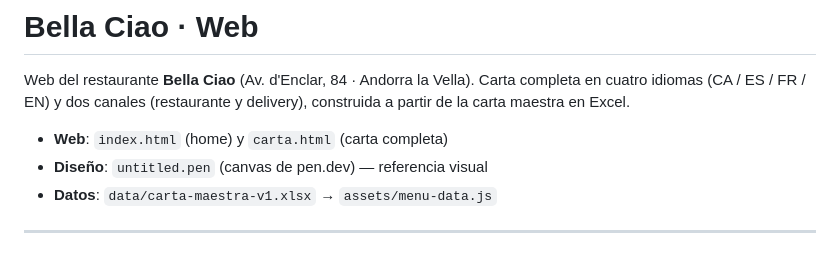
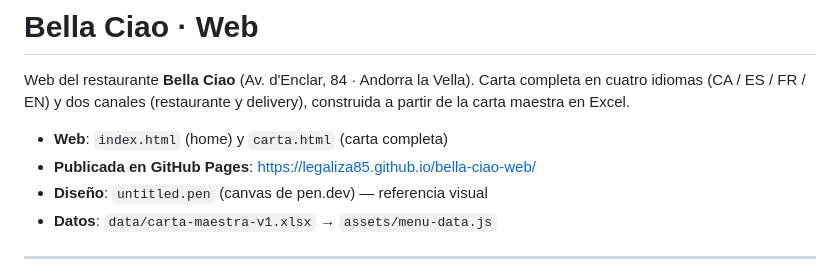
Before and after one commit to LeGaliza85/bella-ciao-web, a Markdown page: README.md, the part around the change. GitHub-like rendering.

Commit message:
README: enlace a la web publicada en GitHub Pages

```diff
--- a/README.md
+++ b/README.md
@@ -5,6 +5,7 @@ Carta completa en cuatro idiomas (CA / ES / FR / EN) y dos canales
 (restaurante y delivery), construida a partir de la carta maestra en Excel.
 
 - **Web**: `index.html` (home) y `carta.html` (carta completa)
+- **Publicada en GitHub Pages**: https://legaliza85.github.io/bella-ciao-web/
 - **Diseño**: `untitled.pen` (canvas de pen.dev) — referencia visual
 - **Datos**: `data/carta-maestra-v1.xlsx` → `assets/menu-data.js`
 
```
